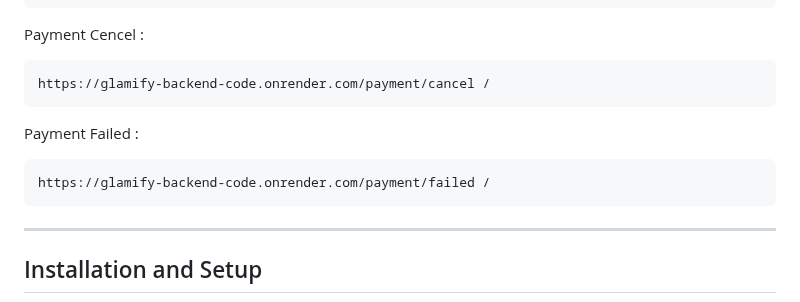
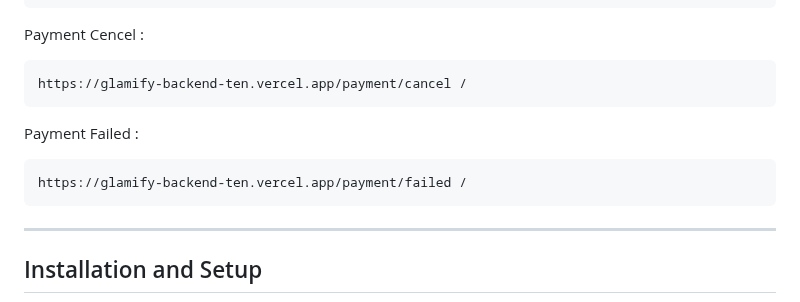
Before and after one commit to mohammadarmanhossen/Glamify_backend_code, a Markdown page: README.md, the part around one of its changes. GitHub-like rendering.

````diff
--- a/README.md
+++ b/README.md
@@ -172,11 +172,11 @@ https://glamify-backend-code.onrender.com/payment/success/
 ```
 Payment Cencel :
 ```
-https://glamify-backend-code.onrender.com/payment/cancel /
+https://glamify-backend-ten.vercel.app/payment/cancel /
 ```
 Payment Failed :
 ```
-https://glamify-backend-code.onrender.com/payment/failed /
+https://glamify-backend-ten.vercel.app/payment/failed /
 ```
 
 ---
````
Also changed, not shown: other parts of README.md (+16 -16 lines).
